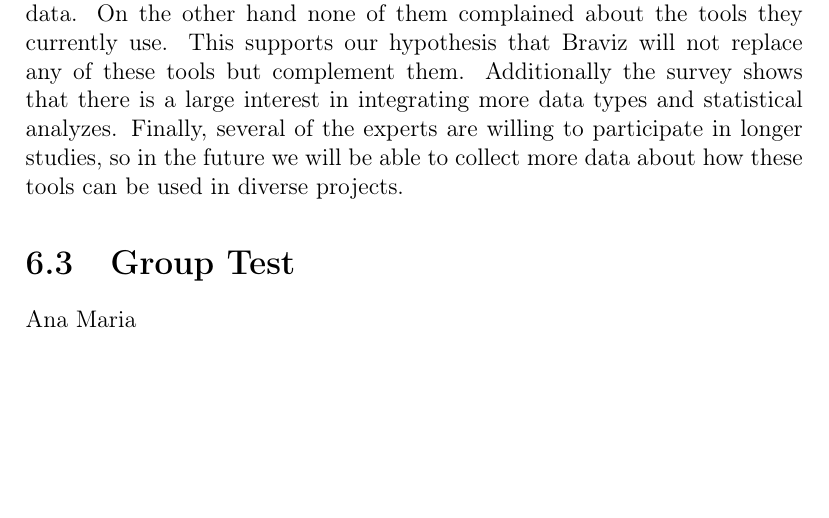
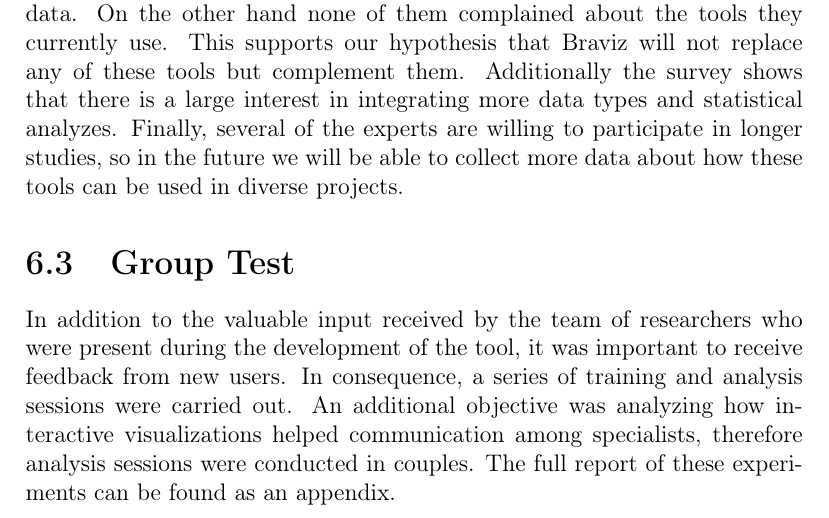
Before and after one commit to diego0020/disertation, a LaTeX thesis (main.tex, which reads 05_analysis.tex): part of page 145 of 177, cut so that both start at the same text, the shorter picture padded with empty space. Compiled offline with pdfLaTeX.

Commit message:
working on Ana experiments

```diff
--- a/05_analysis.tex
+++ b/05_analysis.tex
@@ -220,7 +220,8 @@ While the sample is small, the survey shows there are multiple specialists willi
 
 \section{Group Test}
 
-Ana Maria
+In addition to the valuable input received by the team of researchers who were present during the development of the tool, it was important to receive feedback from new users. In consequence, a series of training and analysis sessions were carried out. An additional objective was analyzing how interactive visualizations helped communication among specialists, therefore analysis sessions were conducted in couples. The full report of these experiments can be found as an appendix.
+
 
 \section{Feature Model}
 
```
